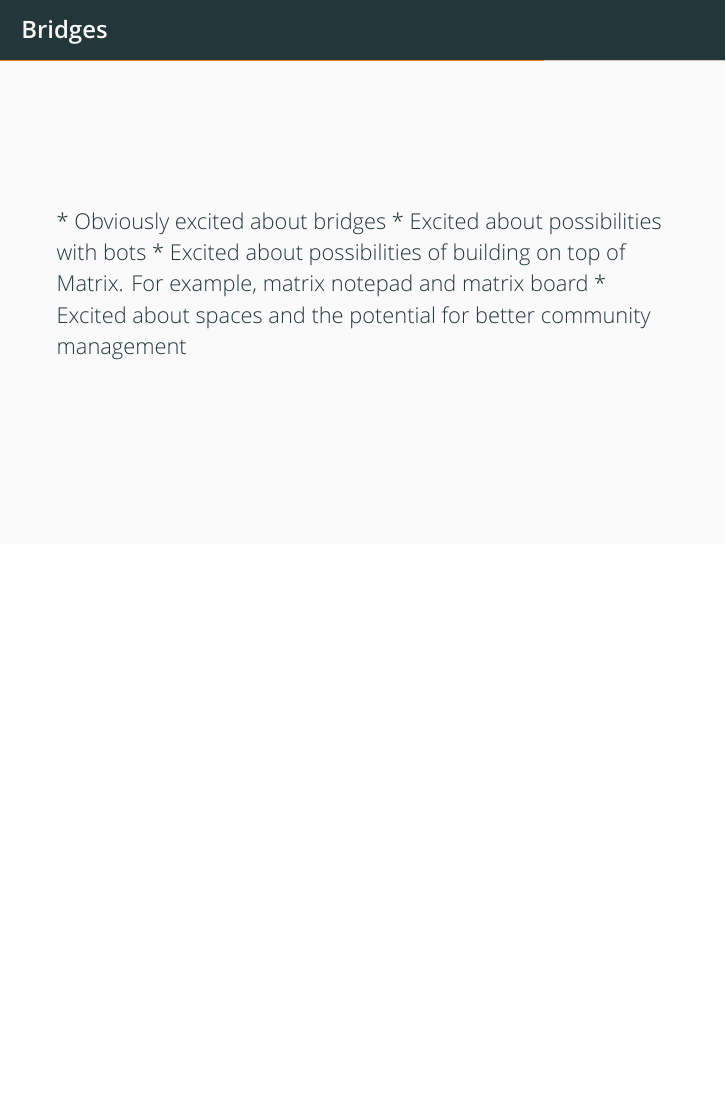
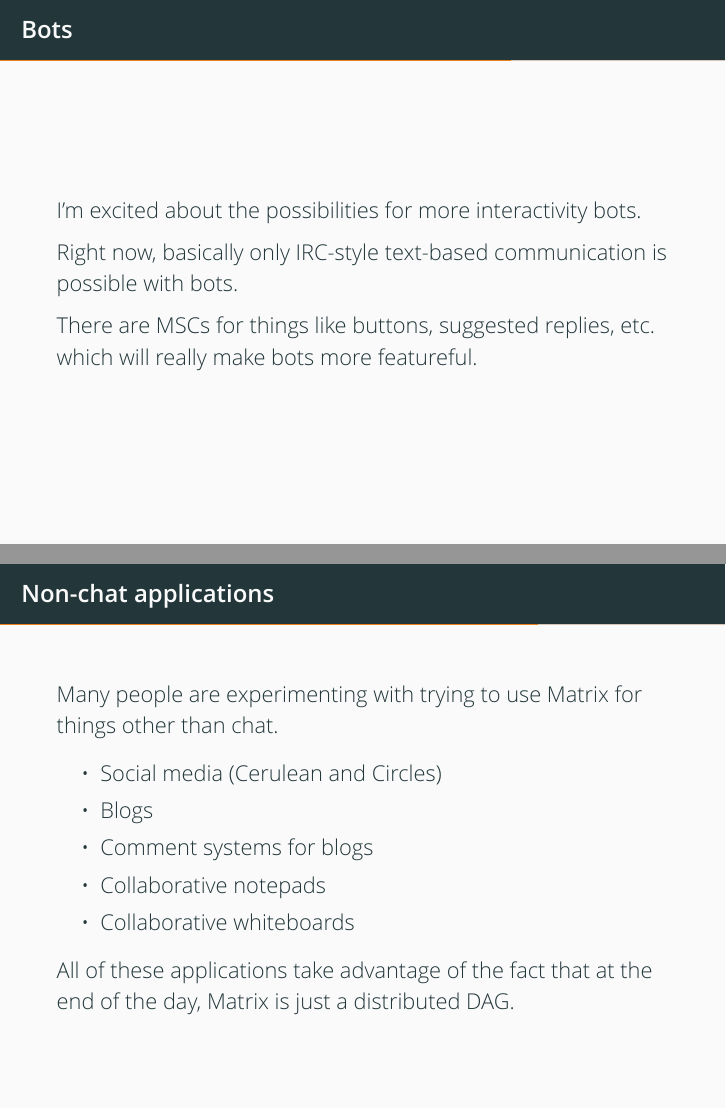
Before and after one commit to sumnerevans/acm-beeper, LaTeX slides (beeper.tex): page 64 of 79 before the commit and pages 67 and 68 of 85 after it, the two joined at a grey line, the shorter picture padded with empty space. Compiled offline with XeLaTeX.

Commit message:
add things I'm excited about

```diff
--- a/beeper.tex
+++ b/beeper.tex
@@ -334,8 +334,3 @@
 \section{Things that I'm excited about in Matrix}
 
 \begin{frame}{Bridges}
-  * Obviously excited about bridges
-  * Excited about possibilities with bots
-  * Excited about possibilities of building on top of Matrix. For example,
-    matrix notepad and matrix board
-  * Excited about spaces and the potential for better community management
@@ -341,0 +348,26 @@
+\begin{frame}{Bots}
+    I'm excited about the possibilities for more interactivity bots.
+    \pause
+
+    Right now, basically only IRC-style text-based communication is possible
+    with bots.
+
+    There are MSCs for things like buttons, suggested replies, etc. which will
+    really make bots more featureful.
+\end{frame}
+
+\begin{frame}{Non-chat applications}
+    Many people are experimenting with trying to use Matrix for things other
+    than chat.
+
+    \begin{itemize}
+        \item Social media (Cerulean and Circles)
+        \item Blogs
+        \item Comment systems for blogs
+        \item Collaborative notepads
+        \item Collaborative whiteboards
+    \end{itemize}
+
+    All of these applications take advantage of the fact that at the end of the
+    day, Matrix is just a distributed DAG.
+\end{frame}
```
Also changed, not shown: beeper.pdf, beeper.tex (23 more changed lines).
